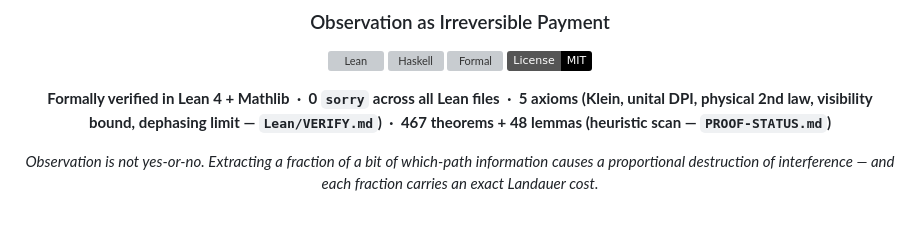
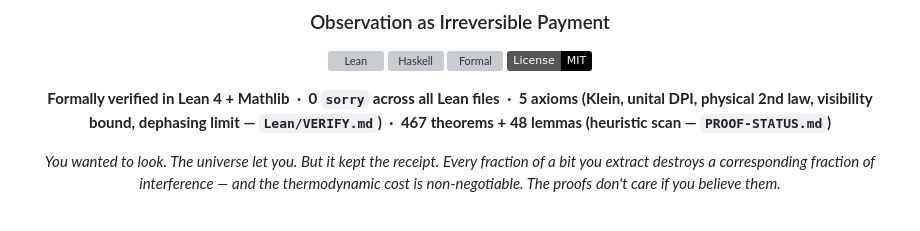
Before and after one commit to tytolabs/umst-formal-double-slit, a Markdown page: README.md, the part around one of its changes. Drawn GitHub-style; badges without logos; grey boxes are pictures that could not be loaded.

```diff
--- a/README.md
+++ b/README.md
@@ -16,8 +16,9 @@ Copyright (c) 2026 Santhosh Shyamsundar, Santosh Prabhu Shenbagamoorthy — Stud
 
 **Formally verified in Lean 4 + Mathlib&ensp;·&ensp;**0** `sorry` across all Lean files&ensp;·&ensp;**5** axioms (Klein, unital DPI, physical 2nd law, visibility bound, dephasing limit — `Lean/VERIFY.md`)&ensp;·&ensp;**467** theorems + **48** lemmas (heuristic scan — `PROOF-STATUS.md`)**
 
-_Observation is not yes-or-no. Extracting a fraction of a bit of which-path information_
-_causes a proportional destruction of interference — and each fraction carries an exact Landauer cost._
+_You wanted to look. The universe let you. But it kept the receipt._
+_Every fraction of a bit you extract destroys a corresponding fraction of interference —_
+_and the thermodynamic cost is non-negotiable. The proofs don't care if you believe them._
 
 <br>
 
```
Also changed, not shown: other parts of README.md (+24 -16 lines).
